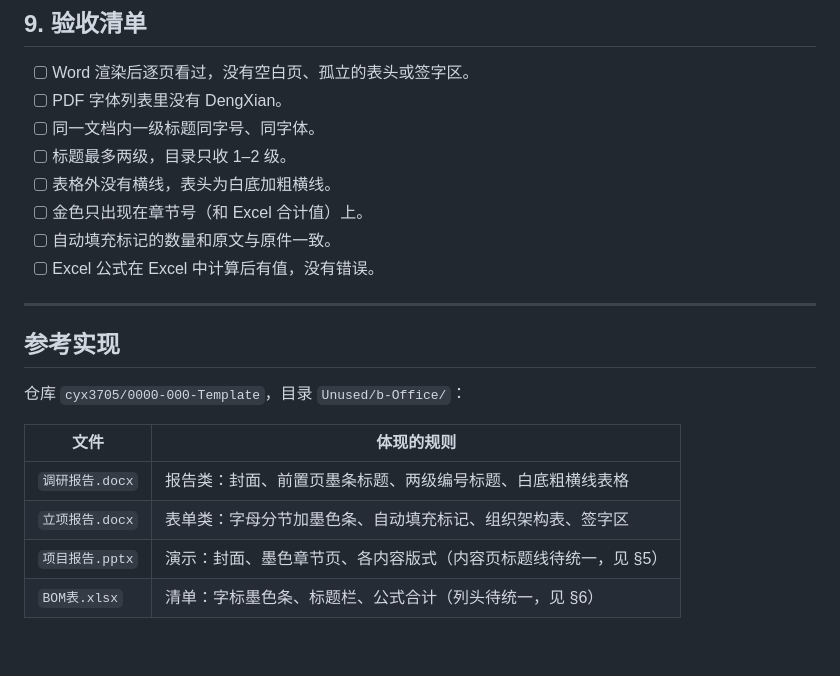
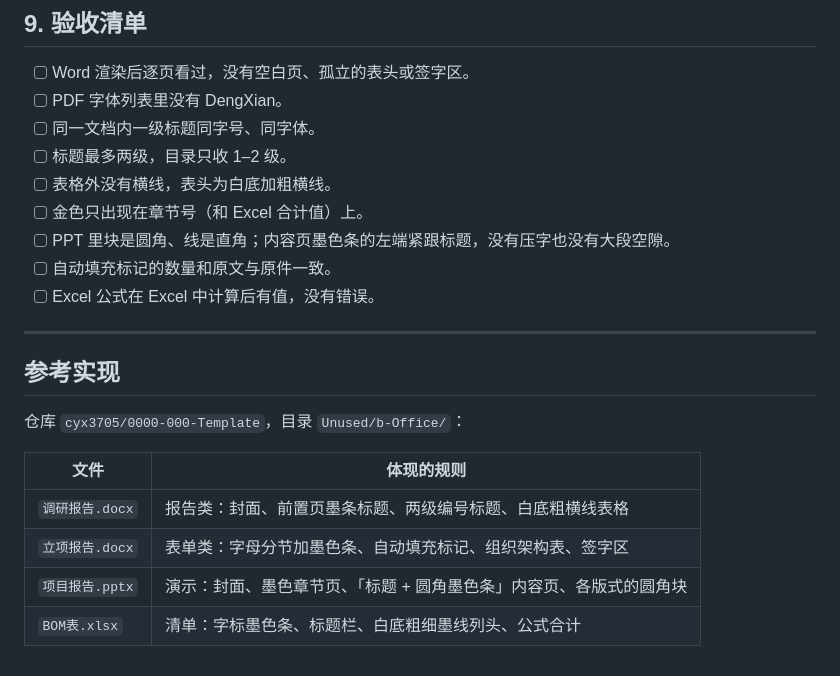
Before and after one commit to cyx3705/2026-031, a Markdown page: z-OneHistoryID/Office风格.md, the part around one of its changes. GitHub-like rendering.

```diff
--- a/z-OneHistoryID/Office风格.md
+++ b/z-OneHistoryID/Office风格.md
@@ -239,6 +244,7 @@ docx-js 不支持在样式上挂编号。做法是生成后改 XML：
 - [ ] 标题最多两级，目录只收 1–2 级。
 - [ ] 表格外没有横线，表头为白底加粗横线。
 - [ ] 金色只出现在章节号（和 Excel 合计值）上。
+- [ ] PPT 里块是圆角、线是直角；内容页墨色条的左端紧跟标题，没有压字也没有大段空隙。
 - [ ] 自动填充标记的数量和原文与原件一致。
 - [ ] Excel 公式在 Excel 中计算后有值，没有错误。
 
@@ -252,5 +258,5 @@ docx-js 不支持在样式上挂编号。做法是生成后改 XML：
 |---|---|
 | `调研报告.docx` | 报告类：封面、前置页墨条标题、两级编号标题、白底粗横线表格 |
 | `立项报告.docx` | 表单类：字母分节加墨色条、自动填充标记、组织架构表、签字区 |
-| `项目报告.pptx` | 演示：封面、墨色章节页、各内容版式（内容页标题线待统一，见 §5） |
-| `BOM表.xlsx` | 清单：字标墨色条、标题栏、公式合计（列头待统一，见 §6） |
+| `项目报告.pptx` | 演示：封面、墨色章节页、「标题 + 圆角墨色条」内容页、各版式的圆角块 |
+| `BOM表.xlsx` | 清单：字标墨色条、标题栏、白底粗细墨线列头、公式合计 |
```
Also changed, not shown: other parts of z-OneHistoryID/Office风格.md (+13 -8 lines), z-OneHistoryID/网站风格.md (+1 -1 lines).
